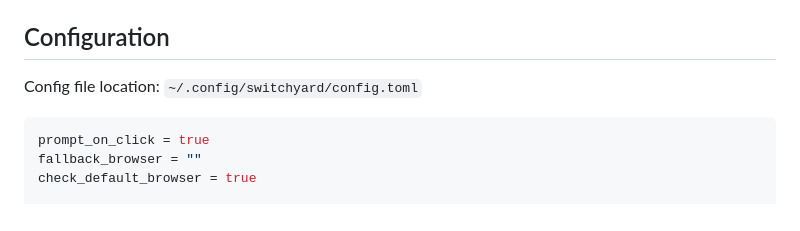
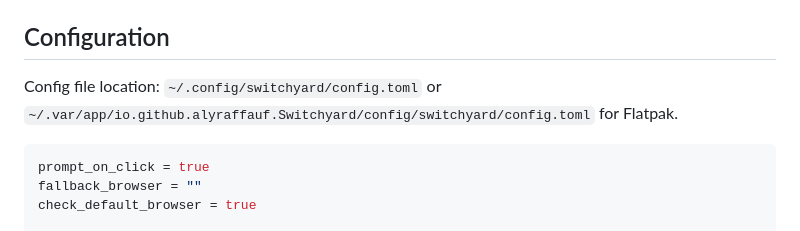
Before and after one commit to alyraffauf/switchyard, a Markdown page: README.md, the part around the change. Rendered like a GitHub page.

Commit message:
README: add flatpak config path

````diff
--- a/README.md
+++ b/README.md
@@ -92,7 +92,7 @@ switchyard "https://example.com"
 
 ## Configuration
 
-Config file location: `~/.config/switchyard/config.toml`
+Config file location: `~/.config/switchyard/config.toml` or `~/.var/app/io.github.alyraffauf.Switchyard/config/switchyard/config.toml` for Flatpak.
 
 ```toml
 prompt_on_click = true
````
